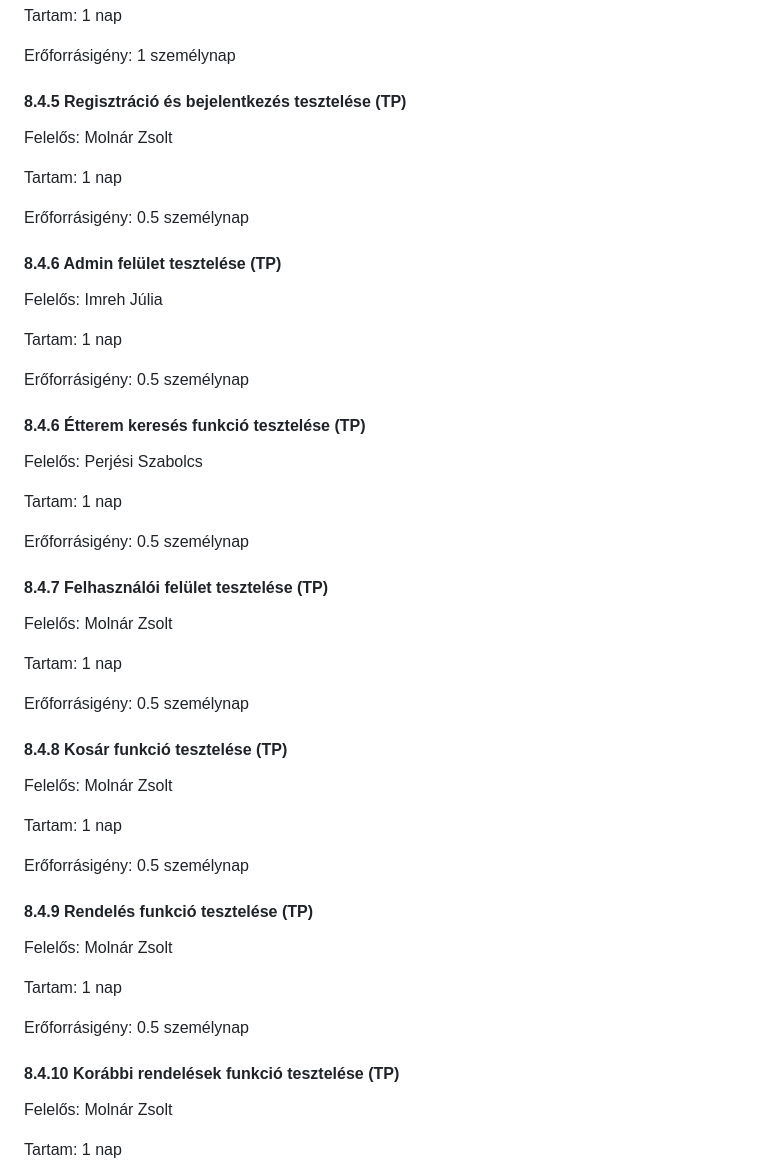
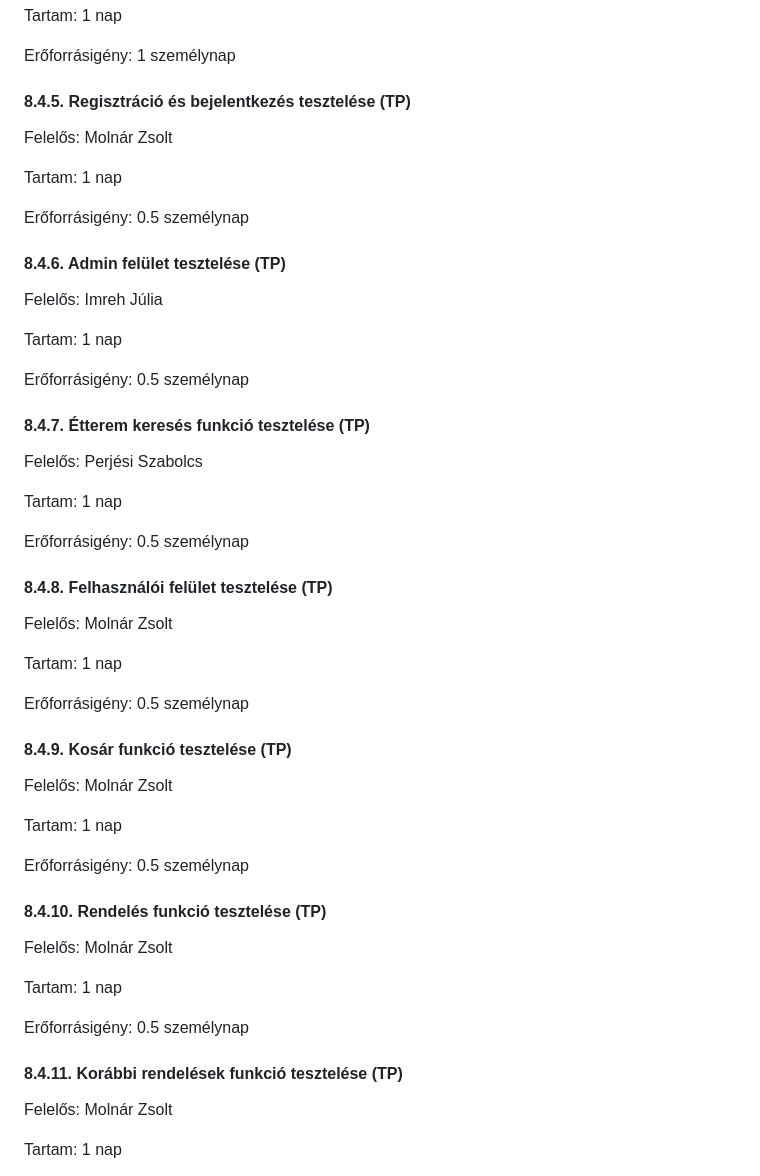
Before and after one commit to peszabolcs/ByteBites-projekt, a Markdown page: README.md, the part around the change printed below. GitHub-like rendering.

```diff
--- a/README.md
+++ b/README.md
@@ -431,7 +431,7 @@ Tartam: 1 nap
 
 Erőforrásigény: 1 személynap
 
-#### 8.4.5 Regisztráció és bejelentkezés tesztelése (TP)
+#### 8.4.5. Regisztráció és bejelentkezés tesztelése (TP)
 
 Felelős: Molnár Zsolt
 
@@ -439,7 +439,7 @@ Tartam: 1 nap
 
 Erőforrásigény: 0.5 személynap
 
-#### 8.4.6 Admin felület tesztelése (TP)
+#### 8.4.6. Admin felület tesztelése (TP)
 
 Felelős: Imreh Júlia
 
@@ -447,7 +447,7 @@ Tartam: 1 nap
 
 Erőforrásigény: 0.5 személynap
 
-#### 8.4.6 Étterem keresés funkció tesztelése (TP)
+#### 8.4.7. Étterem keresés funkció tesztelése (TP)
 
 Felelős: Perjési Szabolcs
 
@@ -455,7 +455,7 @@ Tartam: 1 nap
 
 Erőforrásigény: 0.5 személynap
 
-#### 8.4.7 Felhasználói felület tesztelése (TP)
+#### 8.4.8. Felhasználói felület tesztelése (TP)
 
 Felelős: Molnár Zsolt
 
@@ -463,7 +463,7 @@ Tartam: 1 nap
 
 Erőforrásigény: 0.5 személynap
 
-#### 8.4.8 Kosár funkció tesztelése (TP)
+#### 8.4.9. Kosár funkció tesztelése (TP)
 
 Felelős: Molnár Zsolt
 
@@ -471,7 +471,7 @@ Tartam: 1 nap
 
 Erőforrásigény: 0.5 személynap
 
-#### 8.4.9 Rendelés funkció tesztelése (TP)
+#### 8.4.10. Rendelés funkció tesztelése (TP)
 
 Felelős: Molnár Zsolt
 
@@ -479,7 +479,7 @@ Tartam: 1 nap
 
 Erőforrásigény: 0.5 személynap
 
-#### 8.4.10 Korábbi rendelések funkció tesztelése (TP)
+#### 8.4.11. Korábbi rendelések funkció tesztelése (TP)
 
 Felelős: Molnár Zsolt
 
```
Also changed, not shown: other parts of README.md (+21 -21 lines).
